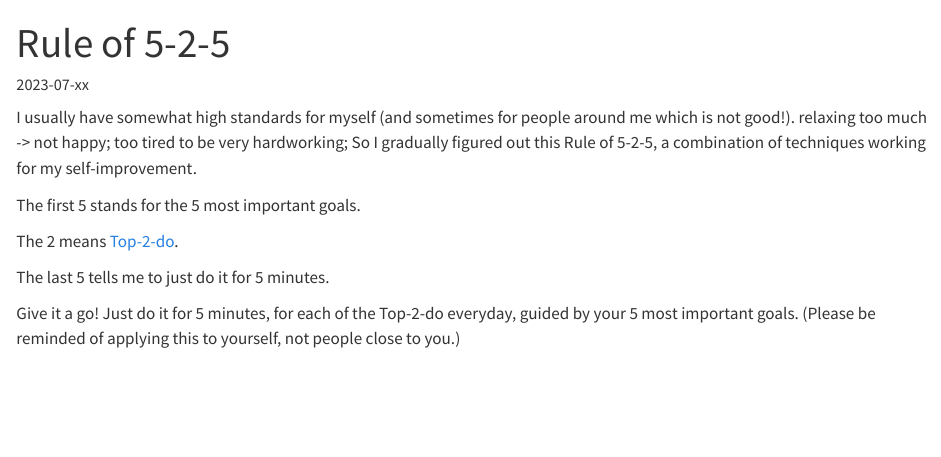
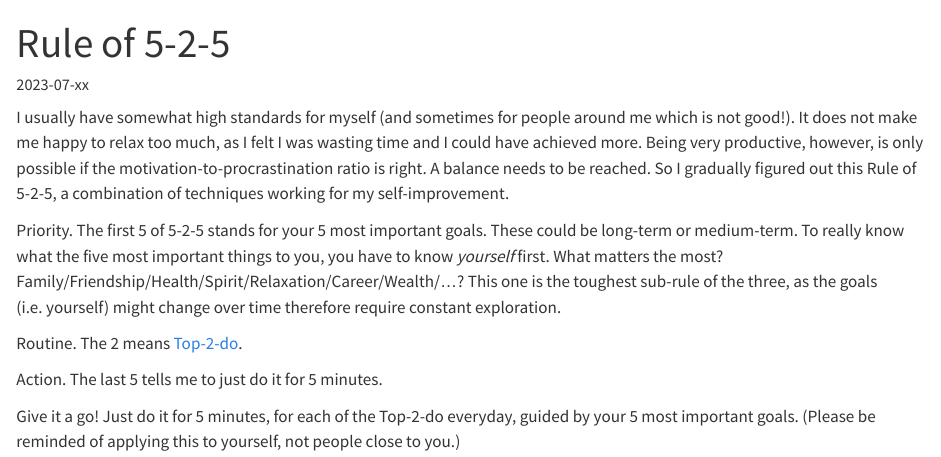
Before and after one commit to lyiqian/lyiqian.github.io, a Quarto document (posts/rule525/index.qmd): the page in a window 1100 px wide, from its top. Rendered offline with R 4.5, knitr and Pandoc in place of Quarto, with nearby package versions.

Commit message:
Complete first and second paragraph

```diff
--- a/posts/rule525/index.qmd
+++ b/posts/rule525/index.qmd
@@ -7,14 +7,23 @@ draft: True
 
 I usually have somewhat high standards for myself
 (and sometimes for people around me which is not good!).
-relaxing too much -> not happy;
-too tired to be very hardworking;
+It does not make me happy to relax too much,
+as I felt I was wasting time and I could have achieved more.
+Being very productive, however,
+is only possible if the motivation-to-procrastination ratio is right.
+A balance needs to be reached.
 So I gradually figured out this Rule of 5-2-5, a combination of techniques working for my self-improvement.
 
-The first 5 stands for the 5 most important goals.
+Priority. The first 5 of 5-2-5 stands for your 5 most important goals.
+These could be long-term or medium-term.
+To really know what the five most important things to you,
+you have to know *yourself* first. What matters the most? Family/Friendship/Health/Spirit/Relaxation/Career/Wealth/...? This one is the toughest sub-rule of the three,
+as the goals (i.e. yourself) might change over time therefore require constant exploration.
 
-The 2 means [Top-2-do](#TBD).
+Routine. The 2 means [Top-2-do](#TBD).
 
-The last 5 tells me to just do it for 5 minutes.
+Action. The last 5 tells me to just do it for 5 minutes.
 
-Give it a go! Just do it for 5 minutes, for each of the Top-2-do everyday, guided by your 5 most important goals. (Please be reminded of applying this to yourself, not people close to you.)
+Give it a go!
+Just do it for 5 minutes, for each of the Top-2-do everyday, guided by your 5 most important goals.
+(Please be reminded of applying this to yourself, not people close to you.)
```
